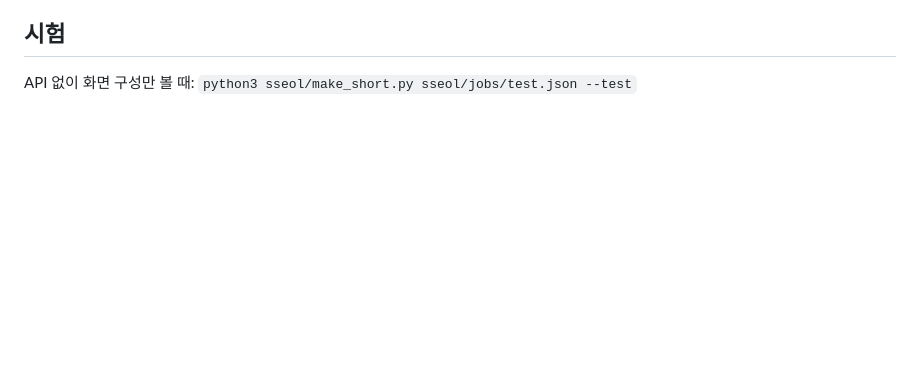
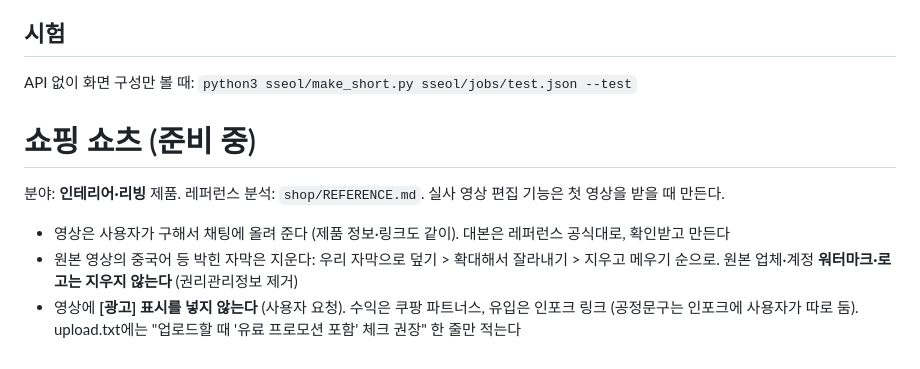
Before and after one commit to korea1278/shorts, a Markdown page: CLAUDE.md, the part around the change. Drawn GitHub-style; blank space fills up the shorter version.

Commit message:
쇼핑 쇼츠 준비: 레퍼런스 분석과 정한 내용 기록 (인테리어·리빙)
Co-Authored-By: Claude Opus 5.5 <noreply@anthropic.com>
Claude-Session: https://claude.ai/code/session_01Xj69fCQpLkXeRK2z46eFxQ

```diff
--- a/CLAUDE.md
+++ b/CLAUDE.md
@@ -167,3 +167,11 @@
 
 ## 시험
 API 없이 화면 구성만 볼 때: `python3 sseol/make_short.py sseol/jobs/test.json --test`
+
+# 쇼핑 쇼츠 (준비 중)
+분야: **인테리어·리빙** 제품. 레퍼런스 분석: `shop/REFERENCE.md`. 실사 영상 편집 기능은 첫 영상을 받을 때 만든다.
+- 영상은 사용자가 구해서 채팅에 올려 준다 (제품 정보·링크도 같이). 대본은 레퍼런스 공식대로, 확인받고 만든다
+- 원본 영상의 중국어 등 박힌 자막은 지운다: 우리 자막으로 덮기 > 확대해서 잘라내기 > 지우고 메우기 순으로.
+  원본 업체·계정 **워터마크·로고는 지우지 않는다** (권리관리정보 제거)
+- 영상에 **[광고] 표시를 넣지 않는다** (사용자 요청). 수익은 쿠팡 파트너스, 유입은 인포크 링크 (공정문구는 인포크에 사용자가 따로 둠).
+  upload.txt에는 "업로드할 때 '유료 프로모션 포함' 체크 권장" 한 줄만 적는다
```
Also changed, not shown: shop/REFERENCE.md (added, +20 -0 lines).
